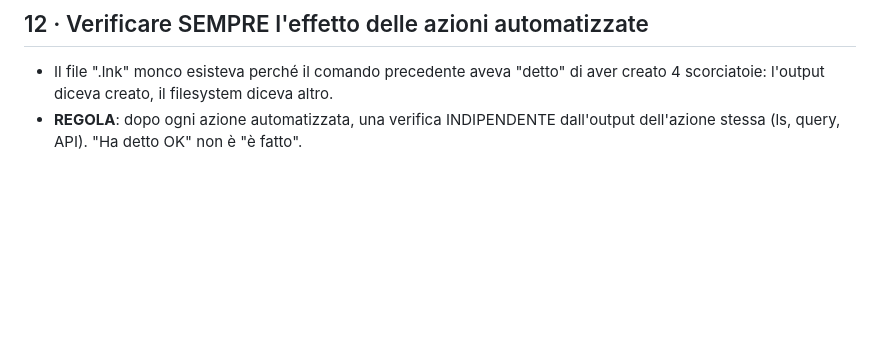
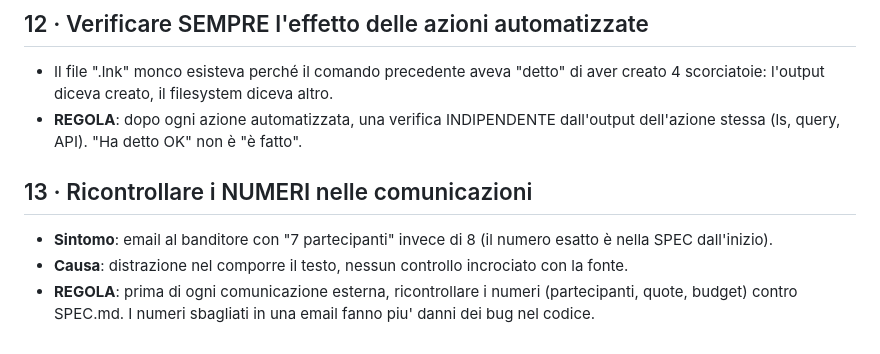
Before and after one commit to energeniaimpianti/asta-busta-chiusa, a Markdown page: LEZIONI.md, the part around the change. GitHub-like rendering; blank space fills up the shorter version.

Commit message:
LEZIONI #13: ricontrollare i numeri nelle comunicazioni esterne

```diff
--- a/LEZIONI.md
+++ b/LEZIONI.md
@@ -104,3 +104,10 @@ Nuove lezioni si AGGIUNGONO in fondo, mai si cancellano.
   4 scorciatoie: l'output diceva creato, il filesystem diceva altro.
 - **REGOLA**: dopo ogni azione automatizzata, una verifica INDIPENDENTE dall'output
   dell'azione stessa (ls, query, API). "Ha detto OK" non è "è fatto".
+
+## 13 · Ricontrollare i NUMERI nelle comunicazioni
+
+- **Sintomo**: email al banditore con "7 partecipanti" invece di 8 (il numero esatto è nella SPEC dall'inizio).
+- **Causa**: distrazione nel comporre il testo, nessun controllo incrociato con la fonte.
+- **REGOLA**: prima di ogni comunicazione esterna, ricontrollare i numeri (partecipanti, quote, budget)
+  contro SPEC.md. I numeri sbagliati in una email fanno piu' danni dei bug nel codice.
```
